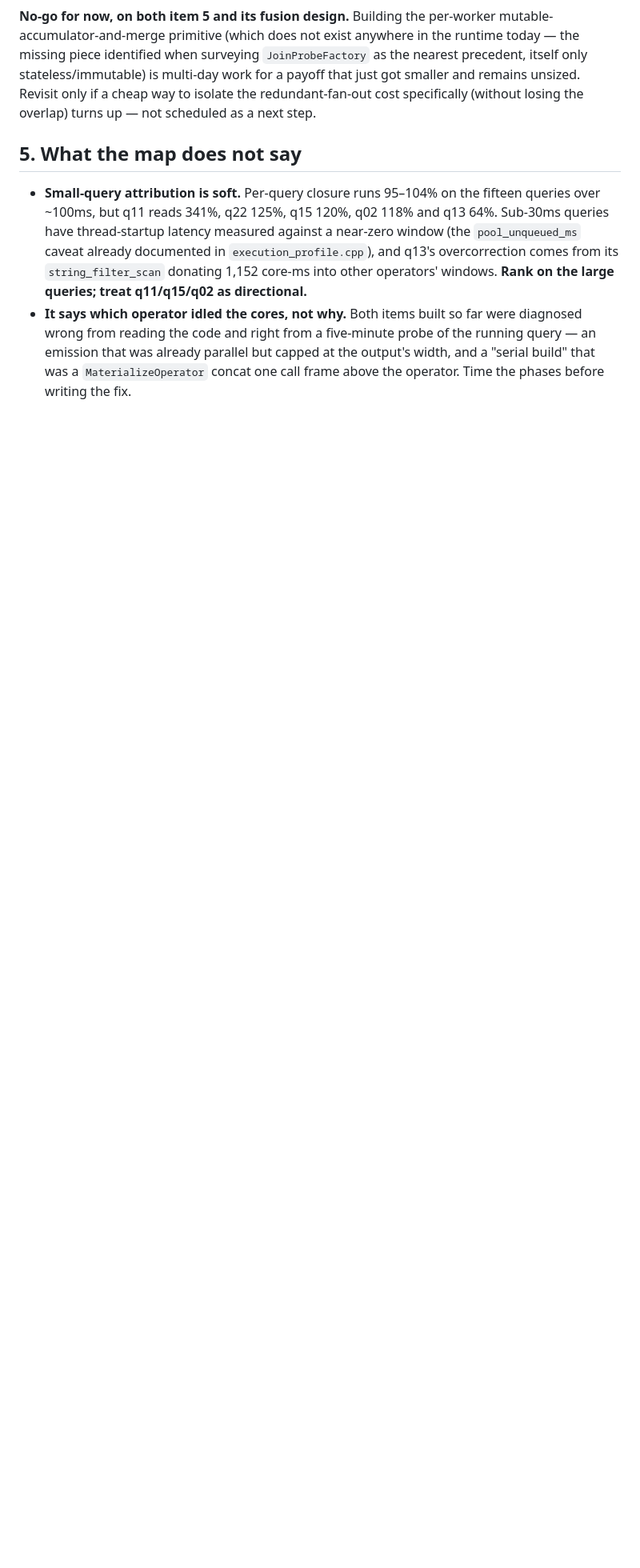
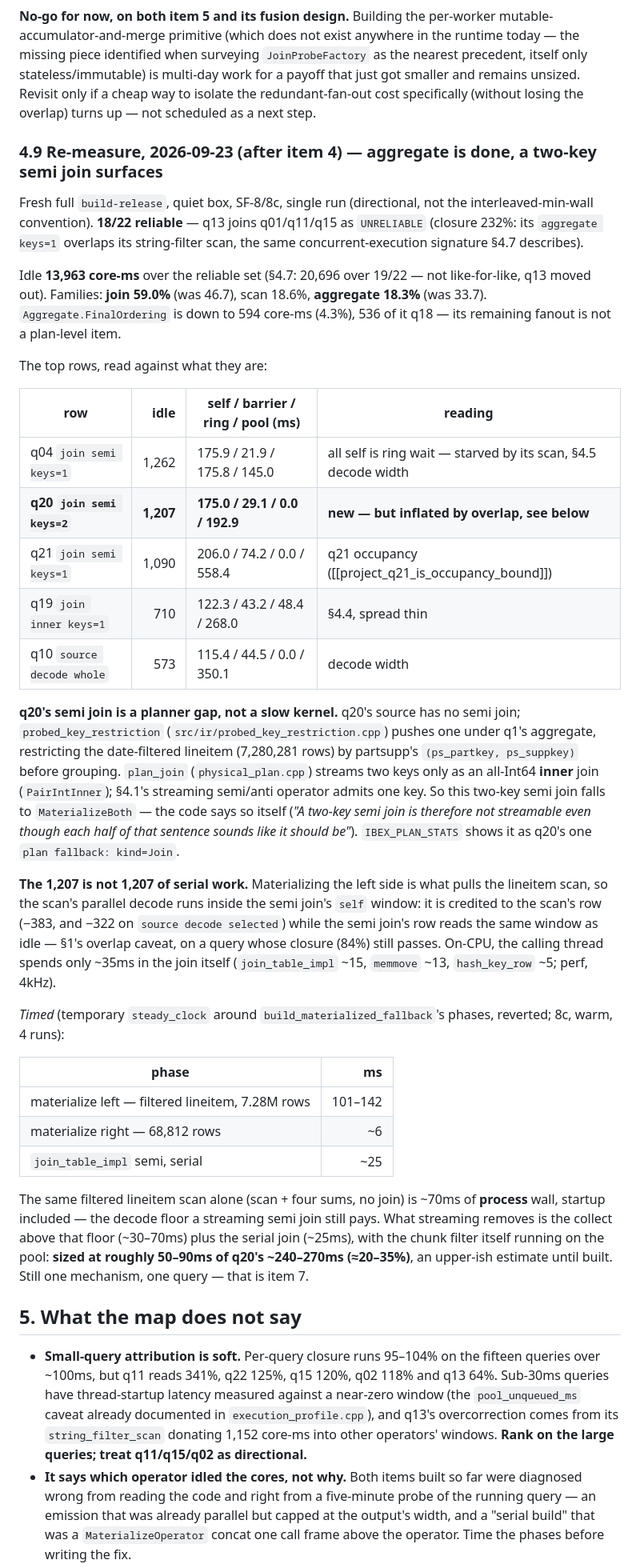
Before and after one commit to bobjansen/Ibex, a Markdown page: plans/breaker-map-plan.md, the part around one of its changes. Shown at 80% size. Rendered like a GitHub page; blank space fills up the shorter version.

Commit message:
Re-measure the breaker map after item 4; size item 7 (two-key semi join)
Fresh map (SF-8, 8c, 18/22 reliable): aggregate idle fell from 33.7% to
18.3% of the total, join is now 59%. FinalOrdering is down to 594 core-ms,
nearly all q18, and no longer earns a plan item.

New top row: q20's `join semi keys=2` (1,207 core-ms). probed_key_restriction
pushes a two-key semi join under q1's aggregate, and plan_join streams two
keys only for inner joins, so it falls to MaterializeBoth. The 1,207 is
mostly overlap attribution (the lineitem scan decodes inside the semi join's
window); timed directly, the fallback spends 101-142ms collecting 7.28M rows
against a ~70ms scan floor plus 25ms in a serial join_table_impl. Sized at
~50-90ms of q20. Recorded as item 7; the plan closes after it.

Also fixes the stale header and item 5's "Item 4 is next".

Co-Authored-By: Claude Opus 5.5 <noreply@anthropic.com>

```diff
--- a/plans/breaker-map-plan.md
+++ b/plans/breaker-map-plan.md
@@ -690,6 +693,63 @@ is multi-day work for a payoff that just got smaller and remains unsized.
 Revisit only if a cheap way to isolate the redundant-fan-out cost specifically
 (without losing the overlap) turns up — not scheduled as a next step.
 
+### 4.9 Re-measure, 2026-09-23 (after item 4) — aggregate is done, a two-key semi join surfaces
+
+Fresh full `build-release`, quiet box, SF-8/8c, single run (directional, not
+the interleaved-min-wall convention). **18/22 reliable** — q13 joins q01/q11/q15
+as `UNRELIABLE` (closure 232%: its `aggregate keys=1` overlaps its string-filter
+scan, the same concurrent-execution signature §4.7 describes).
+
+Idle **13,963 core-ms** over the reliable set (§4.7: 20,696 over 19/22 — not
+like-for-like, q13 moved out). Families: **join 59.0%** (was 46.7), scan 18.6%,
+**aggregate 18.3%** (was 33.7). `Aggregate.FinalOrdering` is down to 594
+core-ms (4.3%), 536 of it q18 — its remaining fanout is not a plan-level item.
+
+The top rows, read against what they are:
+
+| row | idle | self / barrier / ring / pool (ms) | reading |
+|---|---:|---|---|
+| q04 `join semi keys=1` | 1,262 | 175.9 / 21.9 / 175.8 / 145.0 | all self is ring wait — starved by its scan, §4.5 decode width |
+| **q20 `join semi keys=2`** | **1,207** | **175.0 / 29.1 / 0.0 / 192.9** | **new — but inflated by overlap, see below** |
+| q21 `join semi keys=1` | 1,090 | 206.0 / 74.2 / 0.0 / 558.4 | q21 occupancy ([[project_q21_is_occupancy_bound]]) |
+| q19 `join inner keys=1` | 710 | 122.3 / 43.2 / 48.4 / 268.0 | §4.4, spread thin |
+| q10 `source decode whole` | 573 | 115.4 / 44.5 / 0.0 / 350.1 | decode width |
+
+**q20's semi join is a planner gap, not a slow kernel.** q20's source has no
+semi join; `probed_key_restriction` (`src/ir/probed_key_restriction.cpp`)
+pushes one under q1's aggregate, restricting the date-filtered lineitem
+(7,280,281 rows) by partsupp's `(ps_partkey, ps_suppkey)` before grouping.
+`plan_join` (`physical_plan.cpp`) streams two keys only as an all-Int64
+**inner** join (`PairIntInner`); §4.1's streaming semi/anti operator admits
+one key. So this two-key semi join falls to `MaterializeBoth` — the code says
+so itself (*"A two-key semi join is therefore not streamable even though each
+half of that sentence sounds like it should be"*). `IBEX_PLAN_STATS` shows it
+as q20's one `plan fallback: kind=Join`.
+
+**The 1,207 is not 1,207 of serial work.** Materializing the left side is what
+pulls the lineitem scan, so the scan's parallel decode runs inside the semi
+join's `self` window: it is credited to the scan's row (−383, and −322 on
+`source decode selected`) while the semi join's row reads the same window as
+idle — §1's overlap caveat, on a query whose closure (84%) still passes.
+On-CPU, the calling thread spends only ~35ms in the join itself
+(`join_table_impl` ~15, `memmove` ~13, `hash_key_row` ~5; perf, 4kHz).
+
+*Timed* (temporary `steady_clock` around `build_materialized_fallback`'s
+phases, reverted; 8c, warm, 4 runs):
+
+| phase | ms |
+|---|---:|
+| materialize left — filtered lineitem, 7.28M rows | 101–142 |
+| materialize right — 68,812 rows | ~6 |
+| `join_table_impl` semi, serial | ~25 |
+
+The same filtered lineitem scan alone (scan + four sums, no join) is ~70ms of
+**process** wall, startup included — the decode floor a streaming semi join
+still pays. What streaming removes is the collect above that floor (~30–70ms)
+plus the serial join (~25ms), with the chunk filter itself running on the
+pool: **sized at roughly 50–90ms of q20's ~240–270ms (≈20–35%)**, an upper-ish
+estimate until built. Still one mechanism, one query — that is item 7.
+
 ## 5. What the map does not say
 
 * **Small-query attribution is soft.** Per-query closure runs 95–104% on the
```
Also changed, not shown: other parts of plans/breaker-map-plan.md (+22 -6 lines).
